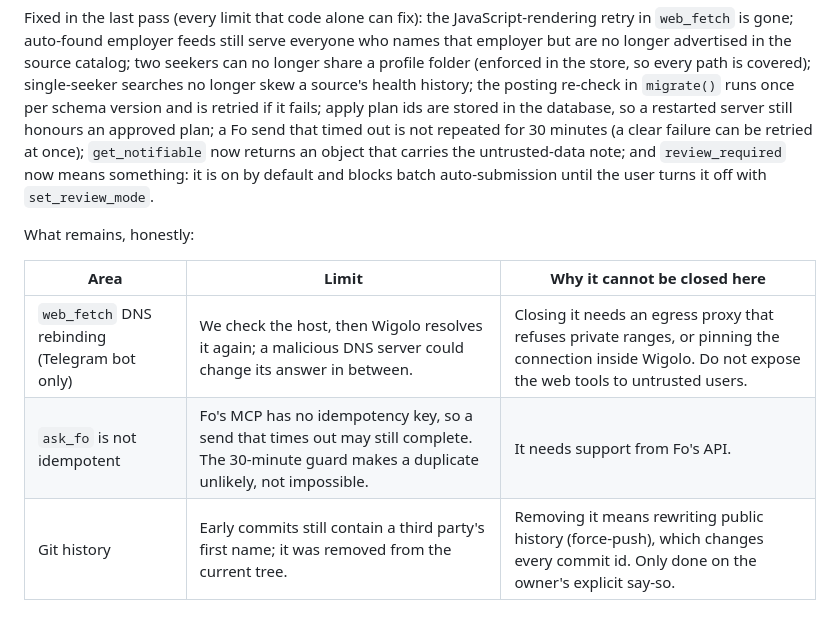
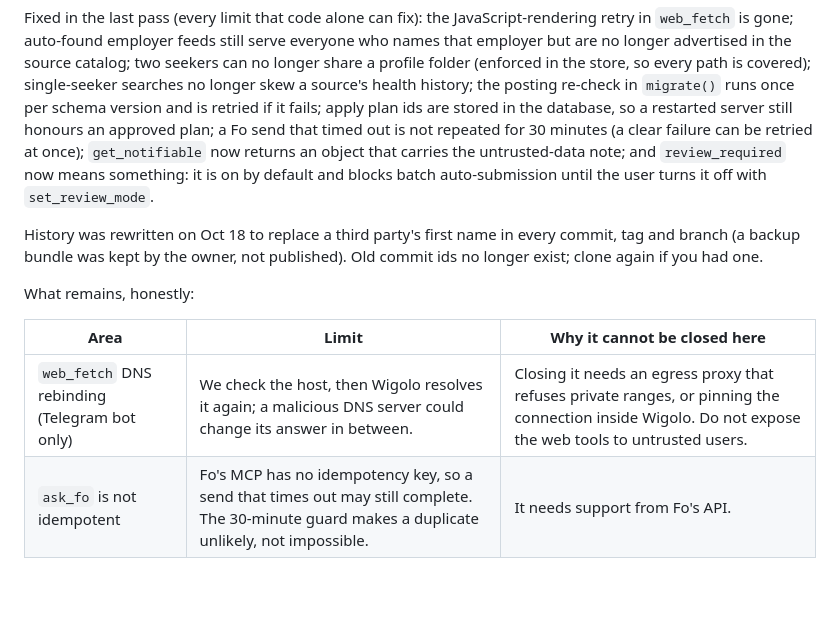
Before and after one commit to 4asaanAI/job-seeker, a Markdown page: docs/KNOWN-LIMITS.md, the part around the change. Rendered like a GitHub page; blank space fills up the shorter version.

Commit message:
docs: compare link after the history rewrite; known limits updated
Co-Authored-By: Claude Sonnet 5.5 <noreply@anthropic.com>

```diff
--- a/docs/KNOWN-LIMITS.md
+++ b/docs/KNOWN-LIMITS.md
@@ -33,10 +33,11 @@ for 30 minutes (a clear failure can be retried at once); `get_notifiable` now re
 untrusted-data note; and `review_required` now means something: it is on by default and blocks batch auto-submission until the
 user turns it off with `set_review_mode`.
 
+History was rewritten on Oct 18 to replace a third party's first name in every commit, tag and branch (a backup bundle was kept by the owner, not published). Old commit ids no longer exist; clone again if you had one.
+
 What remains, honestly:
 
 | Area | Limit | Why it cannot be closed here |
 |---|---|---|
 | `web_fetch` DNS rebinding (Telegram bot only) | We check the host, then Wigolo resolves it again; a malicious DNS server could change its answer in between. | Closing it needs an egress proxy that refuses private ranges, or pinning the connection inside Wigolo. Do not expose the web tools to untrusted users. |
 | `ask_fo` is not idempotent | Fo's MCP has no idempotency key, so a send that times out may still complete. The 30-minute guard makes a duplicate unlikely, not impossible. | It needs support from Fo's API. |
-| Git history | Early commits still contain a third party's first name; it was removed from the current tree. | Removing it means rewriting public history (force-push), which changes every commit id. Only done on the owner's explicit say-so. |
```
Also changed, not shown: README.md (+1 -1 lines).
